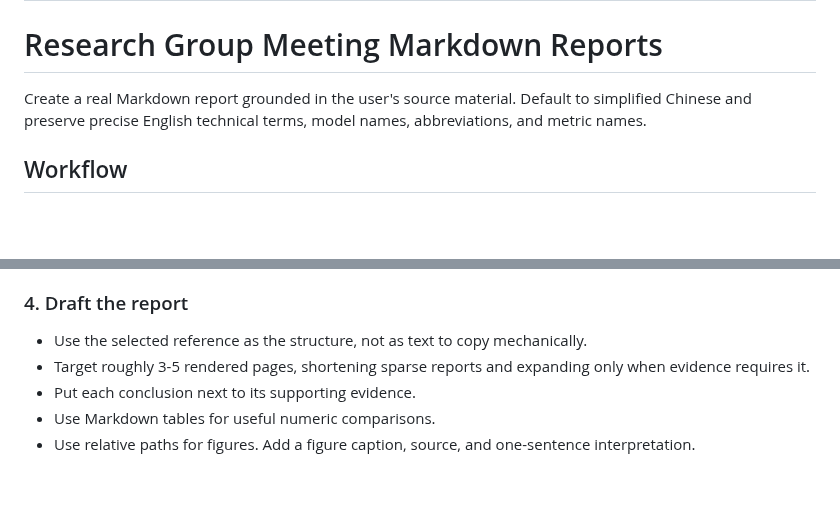
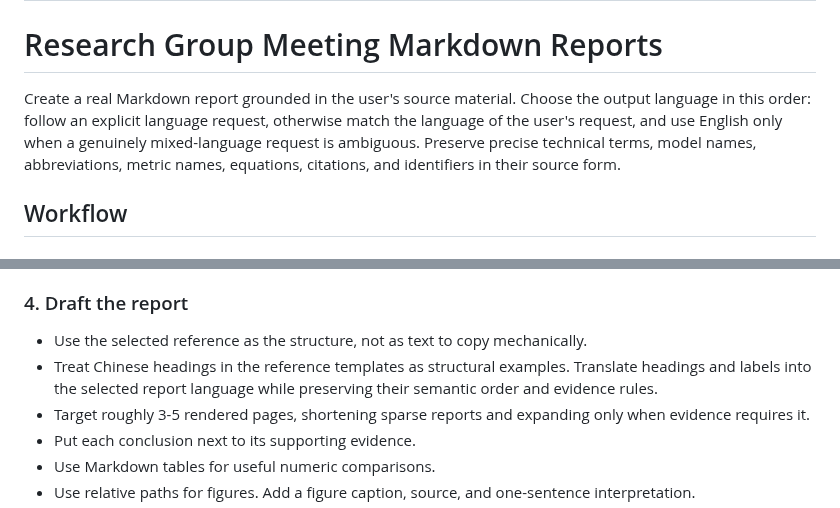
Before and after one commit to LikC1606/lab-meeting-report-skill, a Markdown page: lab-meeting-report/SKILL.md, 2 parts joined by grey strips. Rendered like a GitHub page; blank space fills up the shorter version.

```diff
--- a/lab-meeting-report/SKILL.md
+++ b/lab-meeting-report/SKILL.md
@@ -5,7 +5,7 @@ description: Create or update evidence-grounded Markdown documents for lab meeti
 
 # Research Group Meeting Markdown Reports
 
-Create a real Markdown report grounded in the user's source material. Default to simplified Chinese and preserve precise English technical terms, model names, abbreviations, and metric names.
+Create a real Markdown report grounded in the user's source material. Choose the output language in this order: follow an explicit language request, otherwise match the language of the user's request, and use English only when a genuinely mixed-language request is ambiguous. Preserve precise technical terms, model names, abbreviations, metric names, equations, citations, and identifiers in their source form.
 
 ## Workflow
 
@@ -48,6 +48,7 @@ If routing remains ambiguous, prefer mixed mode and keep current-work evidence s
 ### 4. Draft the report
 
 - Use the selected reference as the structure, not as text to copy mechanically.
+- Treat Chinese headings in the reference templates as structural examples. Translate headings and labels into the selected report language while preserving their semantic order and evidence rules.
 - Target roughly 3-5 rendered pages, shortening sparse reports and expanding only when evidence requires it.
 - Put each conclusion next to its supporting evidence.
 - Use Markdown tables for useful numeric comparisons.
```
Also changed, not shown: README.md (+31 -1 lines), examples/journal-club/input-notes.md (added, +45 -0 lines), examples/journal-club/report.md (added, +86 -0 lines), examples/mixed/input-notes.md (added, +35 -0 lines), examples/mixed/report.md (added, +71 -0 lines), examples/research-progress/input-notes.md (added, +52 -0 lines), examples/research-progress/report.md (added, +78 -0 lines), assets/lab-meeting-report-preview.png (added), 7 other files.
